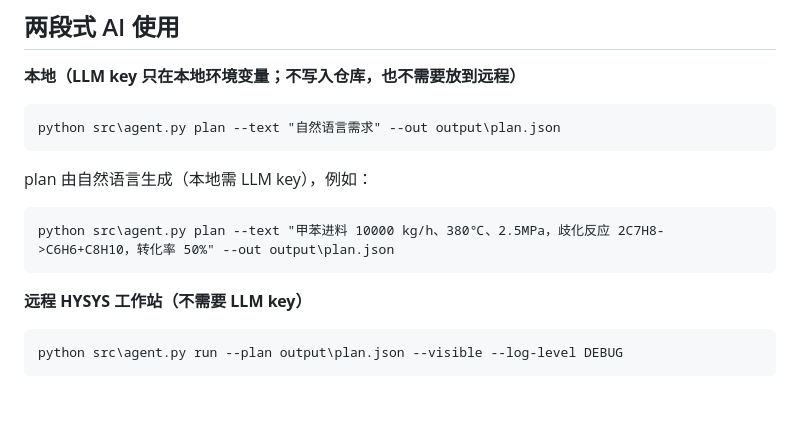
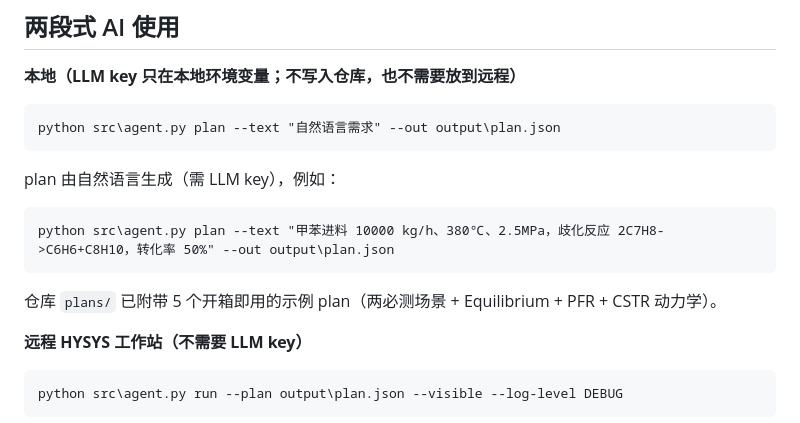
Before and after one commit to zhaot2021-alt/ai-chemical-reactor-hysys, a Markdown page: README.md, the part around the change. GitHub-like rendering; blank space fills up the shorter version.

Commit message:
docs: README 补充 plans 示例说明
Co-Authored-By: Claude <noreply@anthropic.com>

````diff
--- a/README.md
+++ b/README.md
@@ -174,11 +174,13 @@ python src\test_stage2.py --no-visible
 python src\agent.py plan --text "自然语言需求" --out output\plan.json
 ```
 
-plan 由自然语言生成（本地需 LLM key），例如：
+plan 由自然语言生成（需 LLM key），例如：
 
 ```bat
 python src\agent.py plan --text "甲苯进料 10000 kg/h、380℃、2.5MPa，歧化反应 2C7H8->C6H6+C8H10，转化率 50%" --out output\plan.json
 ```
+
+仓库 `plans/` 已附带 5 个开箱即用的示例 plan（两必测场景 + Equilibrium + PFR + CSTR 动力学）。
 
 **远程 HYSYS 工作站（不需要 LLM key）**
 
````
